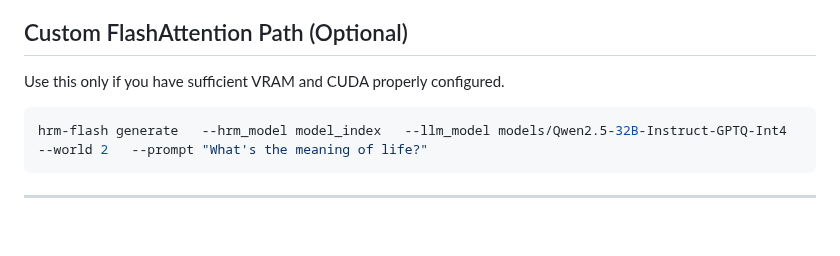
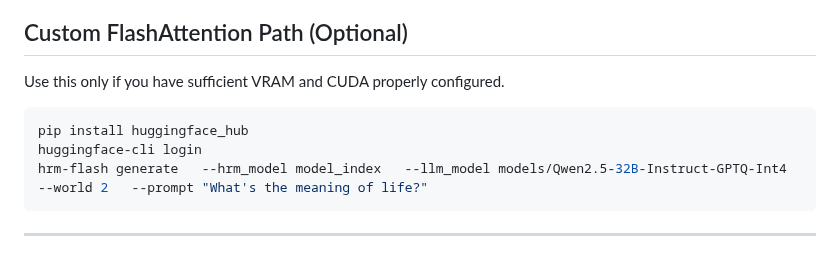
Before and after one commit to ChristianHohlfeld/hrm_flashrenderer, a Markdown page: README.md, the part around the change. Rendered like a GitHub page; blank space fills up the shorter version.

````diff
--- a/README.md
+++ b/README.md
@@ -119,6 +119,8 @@ If this runs without crashing, your environment is correctly configured.
 Use this only if you have sufficient VRAM and CUDA properly configured.
 
 ``` bash
+pip install huggingface_hub
+huggingface-cli login
 hrm-flash generate   --hrm_model model_index   --llm_model models/Qwen2.5-32B-Instruct-GPTQ-Int4   --world 2   --prompt "What's the meaning of life?"
 ```
 
````
